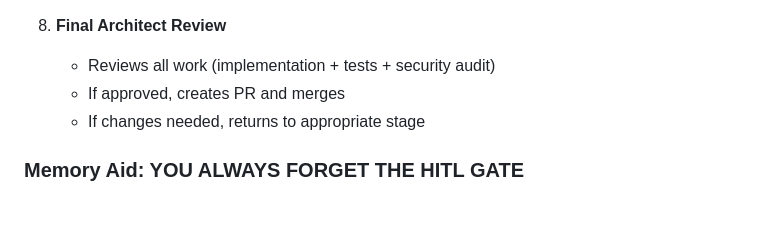
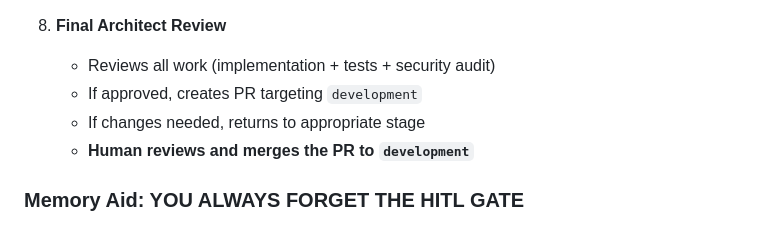
Before and after one commit to nmwael/subvocal, a Markdown page: AGENTS.md, the part around one of its changes. GitHub-like rendering.

```diff
--- a/AGENTS.md
+++ b/AGENTS.md
@@ -66,8 +68,9 @@ graph TD
 
 8. **Final Architect Review**
    - Reviews all work (implementation + tests + security audit)
-   - If approved, creates PR and merges
+   - If approved, creates PR targeting `development`
    - If changes needed, returns to appropriate stage
+   - **Human reviews and merges the PR to `development`**
 
 ### Memory Aid: YOU ALWAYS FORGET THE HITL GATE
 
```
Also changed, not shown: other parts of AGENTS.md (+3 -1 lines).
